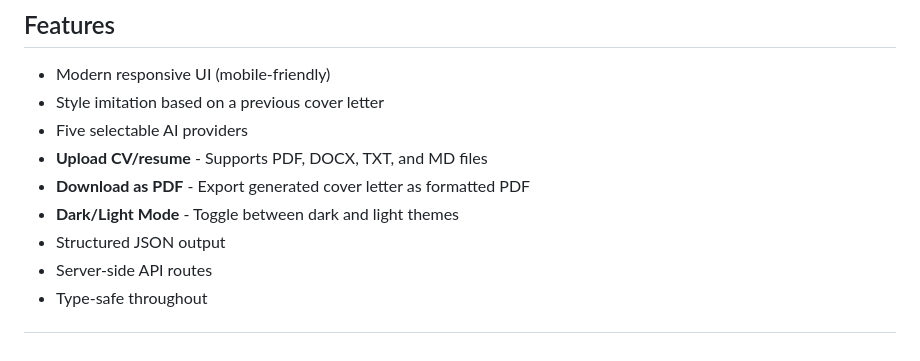
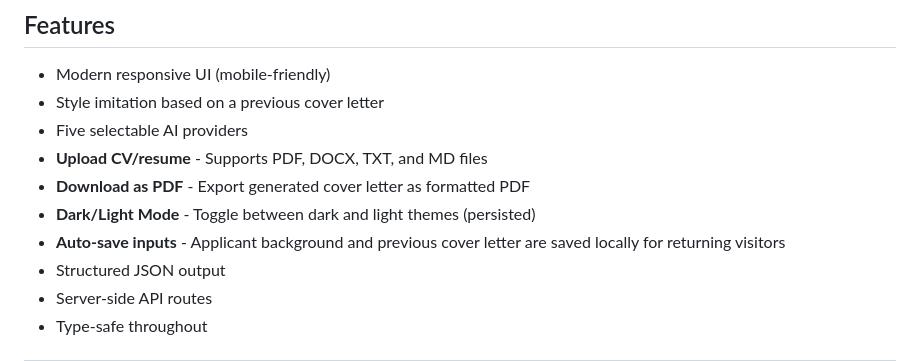
Before and after one commit to osgar-developer/lettertune-next, a Markdown page: README.md, the part around the change. Drawn GitHub-style.

Commit message:
Add auto-save inputs feature to README

```diff
--- a/README.md
+++ b/README.md
@@ -24,7 +24,8 @@ It supports 5 AI backends:
 - Five selectable AI providers
 - **Upload CV/resume** - Supports PDF, DOCX, TXT, and MD files
 - **Download as PDF** - Export generated cover letter as formatted PDF
-- **Dark/Light Mode** - Toggle between dark and light themes
+- **Dark/Light Mode** - Toggle between dark and light themes (persisted)
+- **Auto-save inputs** - Applicant background and previous cover letter are saved locally for returning visitors
 - Structured JSON output
 - Server-side API routes
 - Type-safe throughout
```
